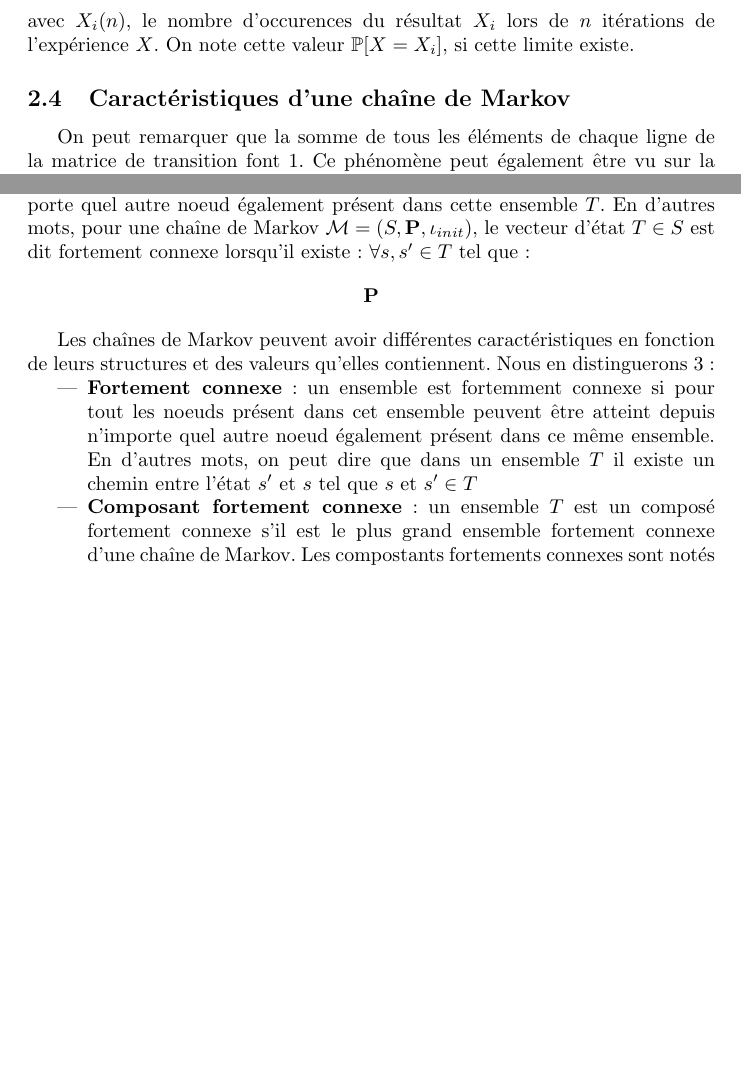
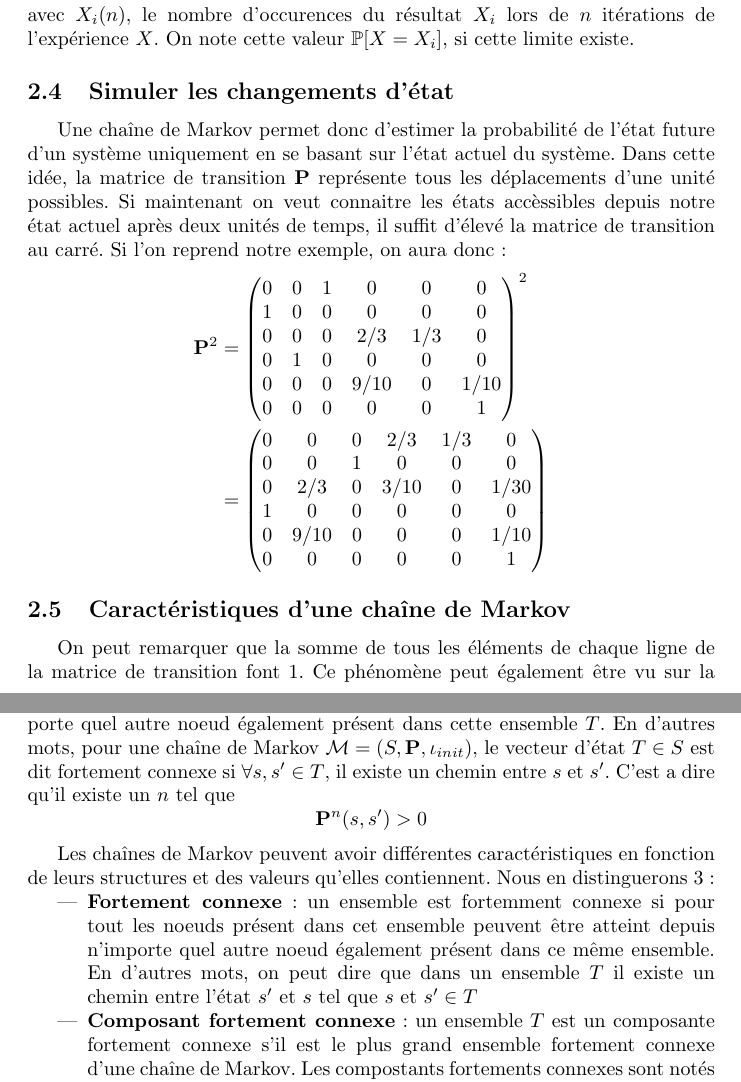
Before and after one commit to detobel36/Monopoly, a LaTeX paper (Rapport/Rapport.tex): two parts of pages 4 and 5 of 13, joined at a grey line, cut so that both start at the same text, the shorter picture padded with empty space. Compiled offline with pdfLaTeX; a LaTeX package or settings file that is missing is left out.

Commit message:
Relecture jusqu'a point 2.1 (Les chaînes de Markov)

```diff
--- a/Rapport/Rapport.tex
+++ b/Rapport/Rapport.tex
@@ -207,6 +206,35 @@ rdetobel@ulb.ac.be}
     % Remarque : il est important de demander que la limite existe, par exemple
     % si le nombre d'occurrences est sous la forme $X(n) = n\cos(n)$, on remarque
     % qu'il est impossible de définir une probabilité, alors qu'une fréquence a un sens.
+
+  \subsection{Simuler les changements d'état}
+    Une chaîne de Markov permet donc d'estimer la probabilité de l'état
+    future d'un système uniquement en se basant sur l'état actuel du système.
+    Dans cette idée, la matrice de transition $\mathbf{P}$ représente tous les
+    déplacements d'une unité possibles.  Si maintenant on veut connaitre
+    les états accèssibles depuis notre état actuel après deux unités de temps,
+    il suffit d'élevé la matrice de transition au carré.  Si l'on reprend
+    notre exemple, on aura donc:
+    \begin{align*}
+    \mathbf{P}^2 &=
+      \begin{pmatrix}
+	0 & 0 & 1 & 0    & 0   & 0    \\
+	1 & 0 & 0 & 0    & 0   & 0    \\
+	0 & 0 & 0 & 2/3  & 1/3 & 0    \\
+	0 & 1 & 0 & 0    & 0   & 0    \\
+	0 & 0 & 0 & 9/10 & 0   & 1/10 \\
+	0 & 0 & 0 & 0    & 0   & 1    \\
+      \end{pmatrix}^2\\
+      &=
+      \begin{pmatrix}
+        0 & 0    & 0 & 2/3  & 1/3 & 0    \\
+	0 & 0    & 1 & 0    & 0   & 0    \\
+	0 & 2/3  & 0 & 3/10 & 0   & 1/30 \\
+	1 & 0    & 0 & 0    & 0   & 0    \\
+	0 & 9/10 & 0 & 0    & 0   & 1/10 \\
+	0 & 0    & 0 & 0    & 0   & 1    \\
+      \end{pmatrix}
+    \end{align*}
 
 
   \subsection{Caractéristiques d'une chaîne de Markov}
@@ -242,8 +291,9 @@ rdetobel@ulb.ac.be}
       n'importe quel autre noeud également présent dans cette ensemble $T$. En
       d'autres mots, pour une chaîne de Markov $\mathcal{M} = (S, \mathbf{P},
       \iota_{init})$, le vecteur d'état $T \in S$ est dit fortement connexe
-      lorsqu'il existe: $\forall s, s' \in T$ tel que:
-      $$\mathbf{P}$$
+      si $\forall s, s' \in T$, il existe un chemin entre $s$ et $s'$.  C'est
+      a dire qu'il existe un $n$ tel que
+      $$\mathbf{P}^n (s, s') > 0$$
 
     Les chaînes de Markov peuvent avoir différentes caractéristiques en fonction
     de leurs structures et des valeurs qu'elles contiennent.
@@ -254,7 +304,7 @@ rdetobel@ulb.ac.be}
       autre noeud également présent dans ce même ensemble.  En d'autres mots, on peut dire
       que dans un ensemble $T$ il existe un chemin entre l'état $s'$ et $s$ tel que
       $s$ et $s' \in T$
-     \item \textbf{Composant fortement connexe}: un ensemble $T$ est un composé fortement
+     \item \textbf{Composant fortement connexe}: un ensemble $T$ est un composante fortement
       connexe s'il est le plus grand ensemble fortement connexe d'une chaîne de Markov.
       Les compostants fortements connexes sont notés ``SCC'' (qui sont les initiales de
       ``Strongly Connected Component'').
```
Also changed, not shown: Rapport/Rapport.pdf, Rapport/Rapport.tex (42 more changed lines).
